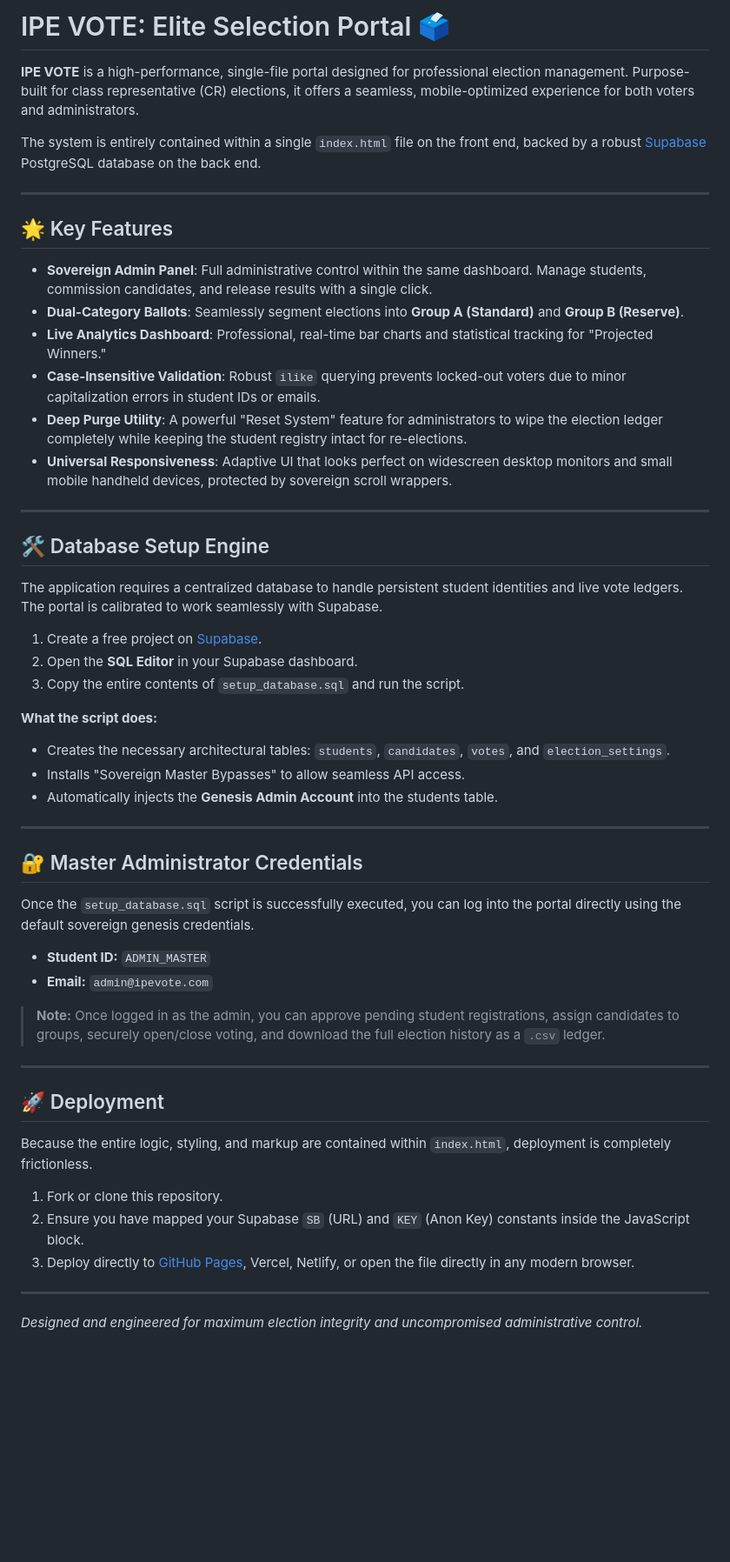
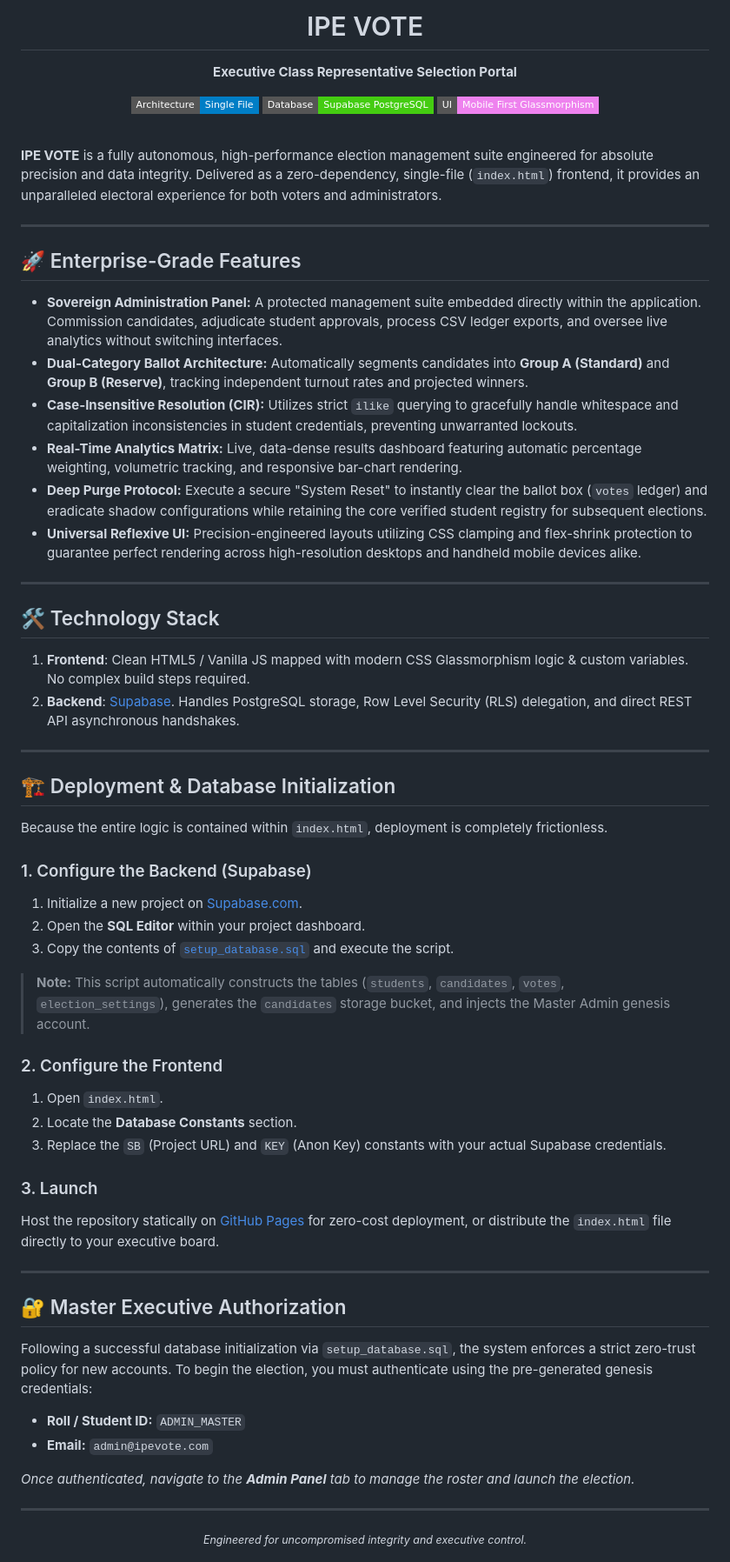
Before and after one commit to mridulhasan13/Vote-for-IPE-CR, a Markdown page: README.md, the part around the change. Shown at 87% size. GitHub-like rendering; badges without logos; blank space fills up the shorter version.

Commit message:
Upgrade README to enterprise-grade professional format

```diff
--- a/README.md
+++ b/README.md
@@ -1,56 +1,69 @@
-# IPE VOTE: Elite Selection Portal 🗳️
+<div align="center">
+  <h1>IPE VOTE</h1>
+  <p><b>Executive Class Representative Selection Portal</b></p>
+  <p>
+    <img src="https://img.shields.io/badge/Architecture-Single_File-blue?style=flat-square" alt="Architecture" />
+    <img src="https://img.shields.io/badge/Database-Supabase_PostgreSQL-success?style=flat-square" alt="Database" />
+    <img src="https://img.shields.io/badge/UI-Mobile_First_Glassmorphism-violet?style=flat-square" alt="UI" />
+  </p>
+</div>
 
-**IPE VOTE** is a high-performance, single-file portal designed for professional election management. Purpose-built for class representative (CR) elections, it offers a seamless, mobile-optimized experience for both voters and administrators.
+<br/>
 
-The system is entirely contained within a single `index.html` file on the front end, backed by a robust [Supabase](https://supabase.com/) PostgreSQL database on the back end.
+**IPE VOTE** is a fully autonomous, high-performance election management suite engineered for absolute precision and data integrity. Delivered as a zero-dependency, single-file (`index.html`) frontend, it provides an unparalleled electoral experience for both voters and administrators.
 
 ---
 
-## 🌟 Key Features
+## 🚀 Enterprise-Grade Features
 
-*   **Sovereign Admin Panel**: Full administrative control within the same dashboard. Manage students, commission candidates, and release results with a single click.
-*   **Dual-Category Ballots**: Seamlessly segment elections into **Group A (Standard)** and **Group B (Reserve)**.
-*   **Live Analytics Dashboard**: Professional, real-time bar charts and statistical tracking for "Projected Winners."
-*   **Case-Insensitive Validation**: Robust `ilike` querying prevents locked-out voters due to minor capitalization errors in student IDs or emails.
-*   **Deep Purge Utility**: A powerful "Reset System" feature for administrators to wipe the election ledger completely while keeping the student registry intact for re-elections.
-*   **Universal Responsiveness**: Adaptive UI that looks perfect on widescreen desktop monitors and small mobile handheld devices, protected by sovereign scroll wrappers.
+- **Sovereign Administration Panel:** A protected management suite embedded directly within the application. Commission candidates, adjudicate student approvals, process CSV ledger exports, and oversee live analytics without switching interfaces.
+- **Dual-Category Ballot Architecture:** Automatically segments candidates into **Group A (Standard)** and **Group B (Reserve)**, tracking independent turnout rates and projected winners.
+- **Case-Insensitive Resolution (CIR):** Utilizes strict `ilike` querying to gracefully handle whitespace and capitalization inconsistencies in student credentials, preventing unwarranted lockouts.
+- **Real-Time Analytics Matrix:** Live, data-dense results dashboard featuring automatic percentage weighting, volumetric tracking, and responsive bar-chart rendering.
+- **Deep Purge Protocol:** Execute a secure "System Reset" to instantly clear the ballot box (`votes` ledger) and eradicate shadow configurations while retaining the core verified student registry for subsequent elections.
+- **Universal Reflexive UI:** Precision-engineered layouts utilizing CSS clamping and flex-shrink protection to guarantee perfect rendering across high-resolution desktops and handheld mobile devices alike.
 
 ---
 
-## 🛠️ Database Setup Engine
+## 🛠️ Technology Stack
 
-The application requires a centralized database to handle persistent student identities and live vote ledgers. The portal is calibrated to work seamlessly with Supabase.
-
-1. Create a free project on [Supabase](https://supabase.com/).
-2. Open the **SQL Editor** in your Supabase dashboard.
-3. Copy the entire contents of `setup_database.sql` and run the script.
-
-**What the script does:**
-*   Creates the necessary architectural tables: `students`, `candidates`, `votes`, and `election_settings`.
-*   Installs "Sovereign Master Bypasses" to allow seamless API access.
-*   Automatically injects the **Genesis Admin Account** into the students table.
+1. **Frontend**: Clean HTML5 / Vanilla JS mapped with modern CSS Glassmorphism logic & custom variables. No complex build steps required.
+2. **Backend**: [Supabase](https://supabase.com/). Handles PostgreSQL storage, Row Level Security (RLS) delegation, and direct REST API asynchronous handshakes.
 
 ---
 
-## 🔐 Master Administrator Credentials
+## 🏗️ Deployment & Database Initialization
 
-Once the `setup_database.sql` script is successfully executed, you can log into the portal directly using the default sovereign genesis credentials.
+Because the entire logic is contained within `index.html`, deployment is completely frictionless.
 
-*   **Student ID:** `ADMIN_MASTER`
-*   **Email:** `admin@ipevote.com`
+### 1. Configure the Backend (Supabase)
+1. Initialize a new project on [Supabase.com](https://supabase.com).
+2. Open the **SQL Editor** within your project dashboard.
+3. Copy the contents of [`setup_database.sql`](setup_database.sql) and execute the script.
 
-> **Note:** Once logged in as the admin, you can approve pending student registrations, assign candidates to groups, securely open/close voting, and download the full election history as a `.csv` ledger.
+> **Note:** This script automatically constructs the tables (`students`, `candidates`, `votes`, `election_settings`), generates the `candidates` storage bucket, and injects the Master Admin genesis account.
+
+### 2. Configure the Frontend
+1. Open `index.html`.
+2. Locate the **Database Constants** section.
+3. Replace the `SB` (Project URL) and `KEY` (Anon Key) constants with your actual Supabase credentials.
+
+### 3. Launch
+Host the repository statically on [GitHub Pages](https://pages.github.com/) for zero-cost deployment, or distribute the `index.html` file directly to your executive board.
 
 ---
 
-## 🚀 Deployment
+## 🔐 Master Executive Authorization
 
-Because the entire logic, styling, and markup are contained within `index.html`, deployment is completely frictionless.
+Following a successful database initialization via `setup_database.sql`, the system enforces a strict zero-trust policy for new accounts. To begin the election, you must authenticate using the pre-generated genesis credentials:
 
-1. Fork or clone this repository.
-2. Ensure you have mapped your Supabase `SB` (URL) and `KEY` (Anon Key) constants inside the JavaScript block.
-3. Deploy directly to [GitHub Pages](https://pages.github.com/), Vercel, Netlify, or open the file directly in any modern browser.
+- **Roll / Student ID:** `ADMIN_MASTER`
+- **Email:** `admin@ipevote.com`
+
+*Once authenticated, navigate to the **Admin Panel** tab to manage the roster and launch the election.*
 
 ---
 
-*Designed and engineered for maximum election integrity and uncompromised administrative control.*
+<div align="center">
+  <small><em>Engineered for uncompromised integrity and executive control.</em></small>
+</div>
```
